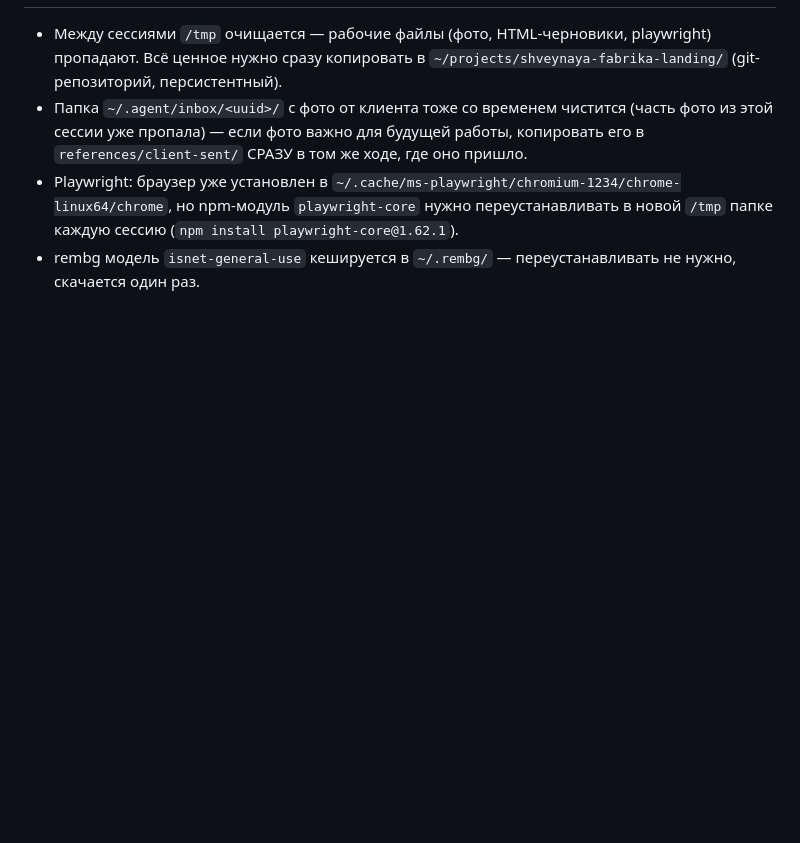
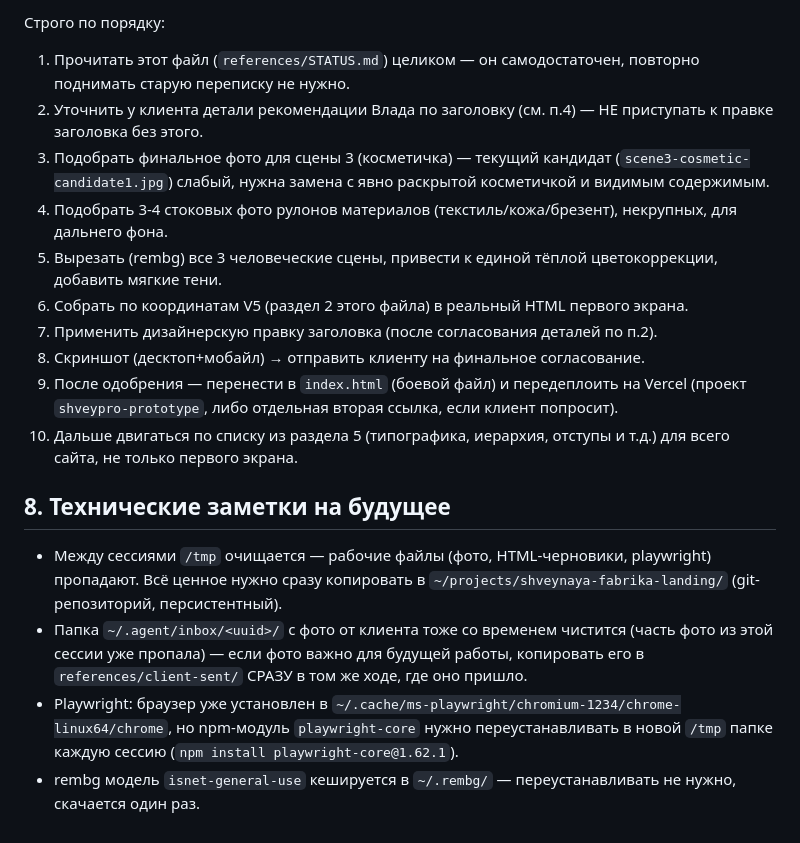
Before and after one commit to L910440/shveypro, a Markdown page: references/STATUS.md, the part around one of its changes. Rendered like a GitHub page; blank space fills up the shorter version.

```diff
--- a/references/STATUS.md
+++ b/references/STATUS.md
@@ -73,3 +93,17 @@
+Строго по порядку:
+
+1. Прочитать этот файл (`references/STATUS.md`) целиком — он самодостаточен, повторно поднимать старую переписку не нужно.
+2. Уточнить у клиента детали рекомендации Влада по заголовку (см. п.4) — НЕ приступать к правке заголовка без этого.
+3. Подобрать финальное фото для сцены 3 (косметичка) — текущий кандидат (`scene3-cosmetic-candidate1.jpg`) слабый, нужна замена с явно раскрытой косметичкой и видимым содержимым.
+4. Подобрать 3-4 стоковых фото рулонов материалов (текстиль/кожа/брезент), некрупных, для дальнего фона.
+5. Вырезать (rembg) все 3 человеческие сцены, привести к единой тёплой цветокоррекции, добавить мягкие тени.
+6. Собрать по координатам V5 (раздел 2 этого файла) в реальный HTML первого экрана.
+7. Применить дизайнерскую правку заголовка (после согласования деталей по п.2).
+8. Скриншот (десктоп+мобайл) → отправить клиенту на финальное согласование.
+9. После одобрения — перенести в `index.html` (боевой файл) и передеплоить на Vercel (проект `shveypro-prototype`, либо отдельная вторая ссылка, если клиент попросит).
+10. Дальше двигаться по списку из раздела 5 (типографика, иерархия, отступы и т.д.) для всего сайта, не только первого экрана.
+
+## 8. Технические заметки на будущее
 - Между сессиями `/tmp` очищается — рабочие файлы (фото, HTML-черновики, playwright) пропадают. Всё ценное нужно сразу копировать в `~/projects/shveynaya-fabrika-landing/` (git-репозиторий, персистентный).
 - Папка `~/.agent/inbox/<uuid>/` с фото от клиента тоже со временем чистится (часть фото из этой сессии уже пропала) — если фото важно для будущей работы, копировать его в `references/client-sent/` СРАЗУ в том же ходе, где оно пришло.
 - Playwright: браузер уже установлен в `~/.cache/ms-playwright/chromium-1234/chrome-linux64/chrome`, но npm-модуль `playwright-core` нужно переустанавливать в новой `/tmp` папке каждую сессию (`npm install playwright-core@1.62.1`).
```
Also changed, not shown: other parts of references/STATUS.md (+32 -12 lines).
